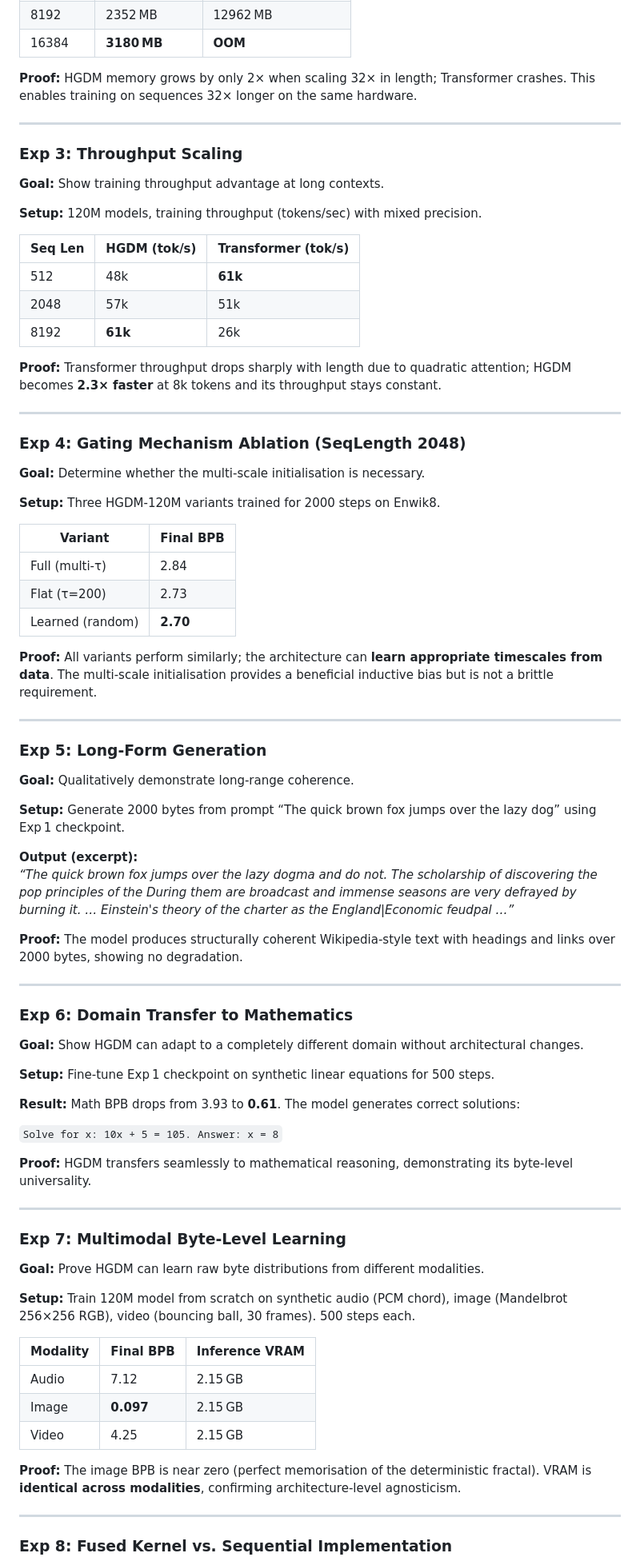
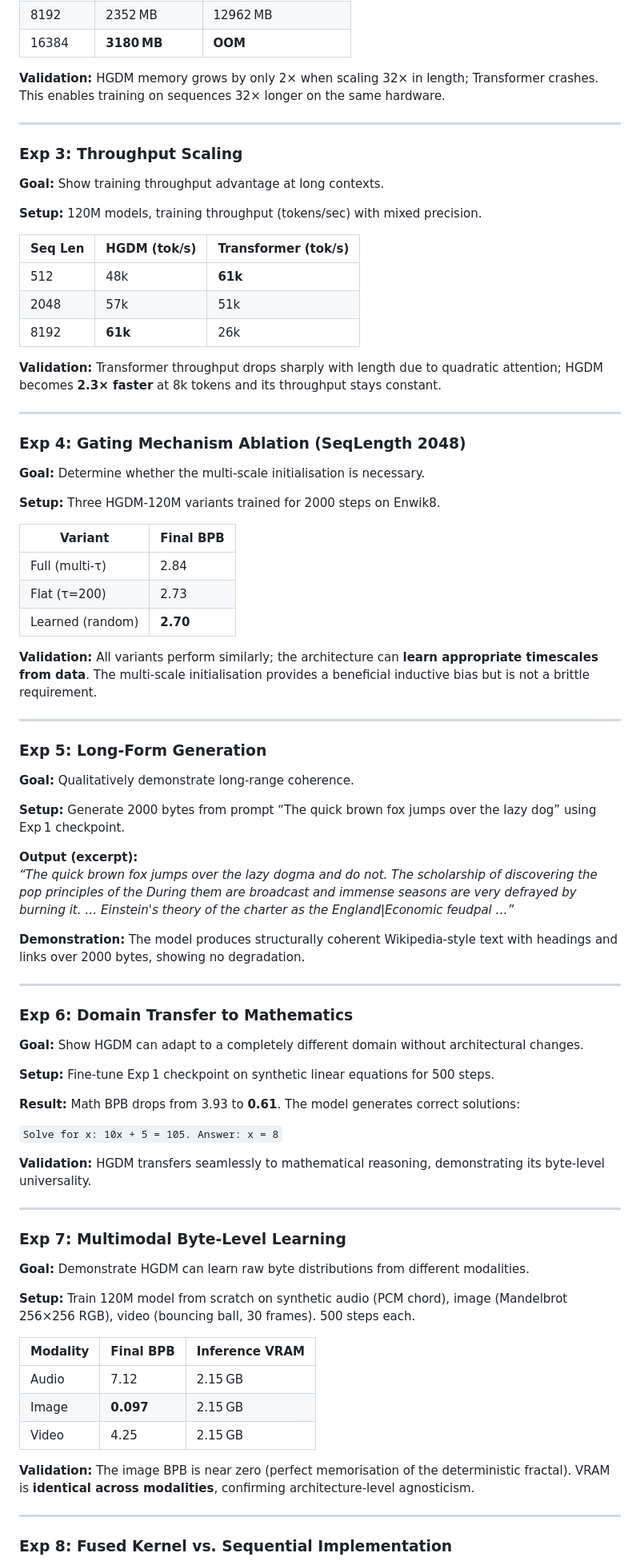
Before and after one commit to iam-saiteja/HGDM-Hierarchical-Gated-Delta-Memory, a Markdown page: README.md, the part around one of its changes. Shown at 80% size. Drawn GitHub-style.

```diff
--- a/README.md
+++ b/README.md
@@ -199,7 +199,7 @@ All experiments were conducted on a single NVIDIA RTX 3090 Ti (24 GB). Models
 | 8192    | 2352 MB   | 12962 MB         |
 | 16384   | **3180 MB** | **OOM**          |
 
-**Proof:** HGDM memory grows by only 2× when scaling 32× in length; Transformer crashes. This enables training on sequences 32× longer on the same hardware.
+**Validation:** HGDM memory grows by only 2× when scaling 32× in length; Transformer crashes. This enables training on sequences 32× longer on the same hardware.
 
 ---
 
@@ -215,7 +215,7 @@ All experiments were conducted on a single NVIDIA RTX 3090 Ti (24 GB). Models
 | 2048    | 57k          | 51k                 |
 | 8192    | **61k**      | 26k                 |
 
-**Proof:** Transformer throughput drops sharply with length due to quadratic attention; HGDM becomes **2.3× faster** at 8k tokens and its throughput stays constant.
+**Validation:** Transformer throughput drops sharply with length due to quadratic attention; HGDM becomes **2.3× faster** at 8k tokens and its throughput stays constant.
 
 ---
 
@@ -231,7 +231,7 @@ All experiments were conducted on a single NVIDIA RTX 3090 Ti (24 GB). Models
 | Flat (τ=200)     | 2.73      |
 | Learned (random) | **2.70**  |
 
-**Proof:** All variants perform similarly; the architecture can **learn appropriate timescales from data**. The multi‑scale initialisation provides a beneficial inductive bias but is not a brittle requirement.
+**Validation:** All variants perform similarly; the architecture can **learn appropriate timescales from data**. The multi‑scale initialisation provides a beneficial inductive bias but is not a brittle requirement.
 
 ---
 
@@ -244,7 +244,7 @@ All experiments were conducted on a single NVIDIA RTX 3090 Ti (24 GB). Models
 **Output (excerpt):**
 *“The quick brown fox jumps over the lazy dogma and do not. The scholarship of discovering the pop principles of the During them are broadcast and immense seasons are very defrayed by burning it. … Einstein's theory of the charter as the England|Economic feudpal …”*
 
-**Proof:** The model produces structurally coherent Wikipedia‑style text with headings and links over 2000 bytes, showing no degradation.
+**Demonstration:** The model produces structurally coherent Wikipedia‑style text with headings and links over 2000 bytes, showing no degradation.
 
 ---
 
@@ -258,13 +258,13 @@ All experiments were conducted on a single NVIDIA RTX 3090 Ti (24 GB). Models
 
 `Solve for x: 10x + 5 = 105. Answer: x = 8`
 
-**Proof:** HGDM transfers seamlessly to mathematical reasoning, demonstrating its byte‑level universality.
+**Validation:** HGDM transfers seamlessly to mathematical reasoning, demonstrating its byte‑level universality.
 
 ---
 
 ### Exp 7: Multimodal Byte-Level Learning
 
-**Goal:** Prove HGDM can learn raw byte distributions from different modalities.
+**Goal:** Demonstrate HGDM can learn raw byte distributions from different modalities.
 
 **Setup:** Train 120M model from scratch on synthetic audio (PCM chord), image (Mandelbrot 256×256 RGB), video (bouncing ball, 30 frames). 500 steps each.
 
@@ -274,7 +274,7 @@ All experiments were conducted on a single NVIDIA RTX 3090 Ti (24 GB). Models
 | Image    | **0.097** | 2.15 GB        |
 | Video    | 4.25      | 2.15 GB        |
 
-**Proof:** The image BPB is near zero (perfect memorisation of the deterministic fractal). VRAM is **identical across modalities**, confirming architecture‑level agnosticism.
+**Validation:** The image BPB is near zero (perfect memorisation of the deterministic fractal). VRAM is **identical across modalities**, confirming architecture‑level agnosticism.
 
 ---
 
```
Also changed, not shown: other parts of README.md (+2 -2 lines), simulations/README.md (+1 -1 lines).
